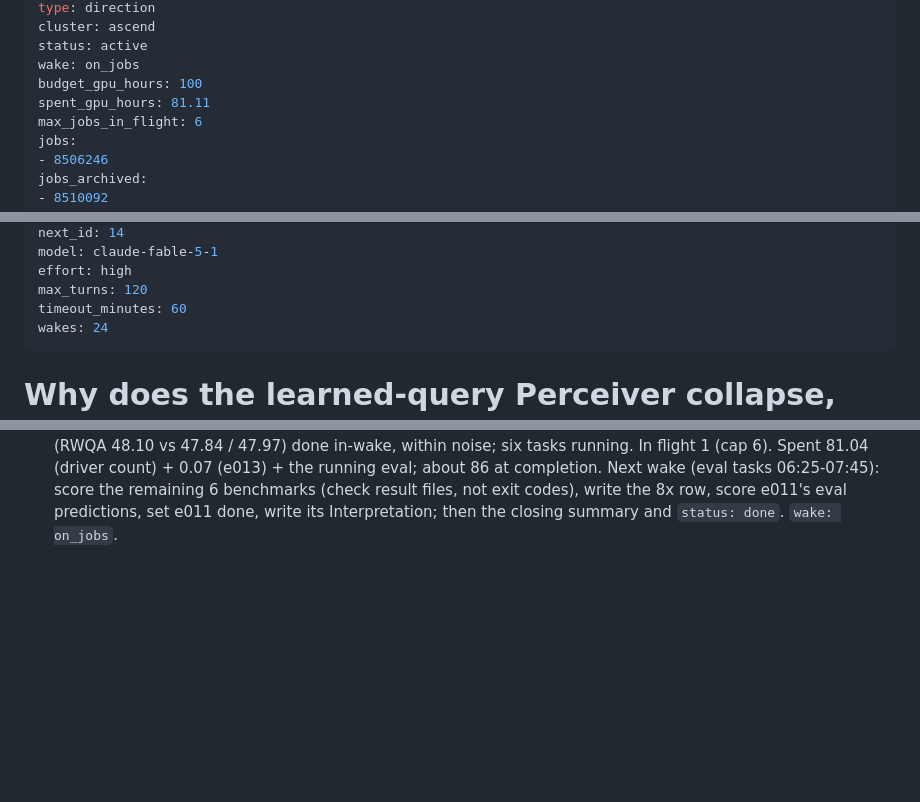
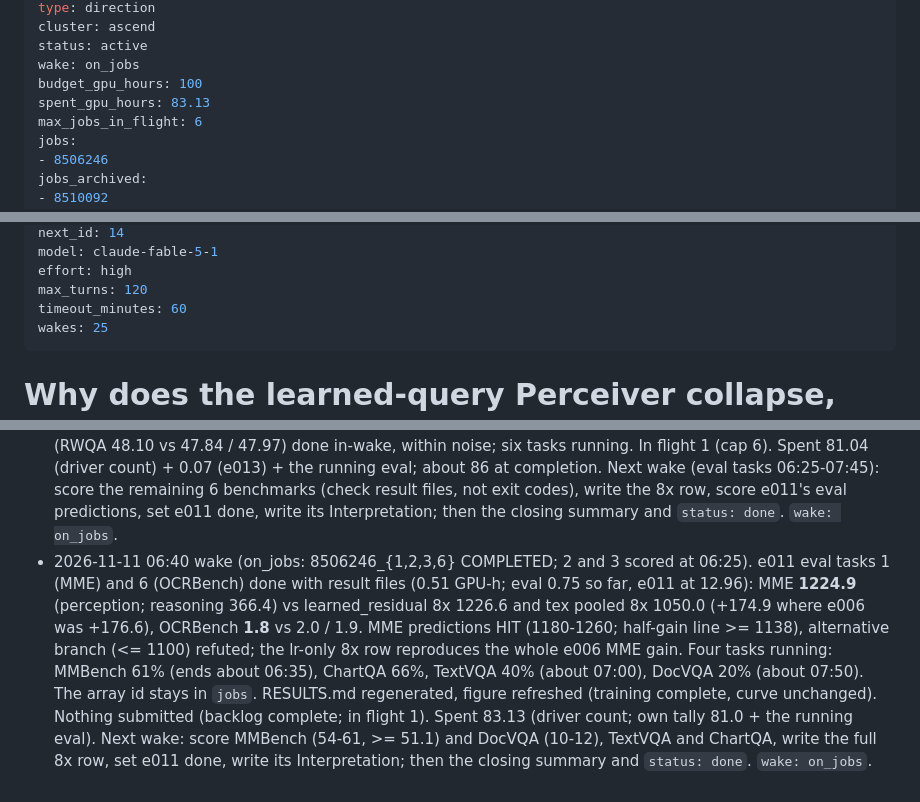
Before and after one commit to Yusen-Peng/VTC-Native-Eval, a Markdown page: research/directions/perceiver-learned.md, 3 parts joined by grey strips. Drawn GitHub-style; blank space fills up the shorter version.

Commit message:
perceiver-learned: e011 eval MME 1224.9 (vs learned_residual 1226.6 / pooled 1050.0, HIT) and OCRBench 1.8 in-wake, 4 of 8 tasks done, MMBench/TextVQA/DocVQA/ChartQA running; direction log; RESULTS.md

```diff
--- a/research/directions/perceiver-learned.md
+++ b/research/directions/perceiver-learned.md
@@ -8,7 +8,7 @@ cluster: ascend
 status: active
 wake: on_jobs
 budget_gpu_hours: 100
-spent_gpu_hours: 81.11
+spent_gpu_hours: 83.13
 max_jobs_in_flight: 6
 jobs:
 - 8506246
@@ -68,7 +68,7 @@ model: claude-fable-5-1
 effort: high
 max_turns: 120
 timeout_minutes: 60
-wakes: 24
+wakes: 25
 ---
 # Why does the learned-query Perceiver collapse, and what fixes it?
 
@@ -450,3 +450,12 @@ result; record it as such if backlog items 2-4 all fail.
   Spent 81.04 (driver count) + 0.07 (e013) + the running eval; about 86 at completion. Next wake (eval tasks 06:25-07:45):
   score the remaining 6 benchmarks (check result files, not exit codes), write the 8x row, score e011's eval predictions, set
   e011 done, write its Interpretation; then the closing summary and `status: done`. `wake: on_jobs`.
+- 2026-11-11 06:40 wake (on_jobs: 8506246_{1,2,3,6} COMPLETED; 2 and 3 scored at 06:25). e011 eval tasks 1 (MME) and 6 (OCRBench)
+  done with result files (0.51 GPU-h; eval 0.75 so far, e011 at 12.96): MME **1224.9** (perception; reasoning 366.4) vs
+  learned_residual 8x 1226.6 and tex pooled 8x 1050.0 (+174.9 where e006 was +176.6), OCRBench **1.8** vs 2.0 / 1.9. MME
+  predictions HIT (1180-1260; half-gain line >= 1138), alternative branch (<= 1100) refuted; the lr-only 8x row reproduces the
+  whole e006 MME gain. Four tasks running: MMBench 61% (ends about 06:35), ChartQA 66%, TextVQA 40% (about 07:00), DocVQA 20%
+  (about 07:50). The array id stays in `jobs`. RESULTS.md regenerated, figure refreshed (training complete, curve unchanged).
+  Nothing submitted (backlog complete; in flight 1). Spent 83.13 (driver count; own tally 81.0 + the running eval). Next wake:
+  score MMBench (54-61, >= 51.1) and DocVQA (10-12), TextVQA and ChartQA, write the full 8x row, set e011 done, write its
+  Interpretation; then the closing summary and `status: done`. `wake: on_jobs`.
```
Also changed, not shown: other parts of research/directions/perceiver-learned.md (+1 -1 lines), 2 other files.
